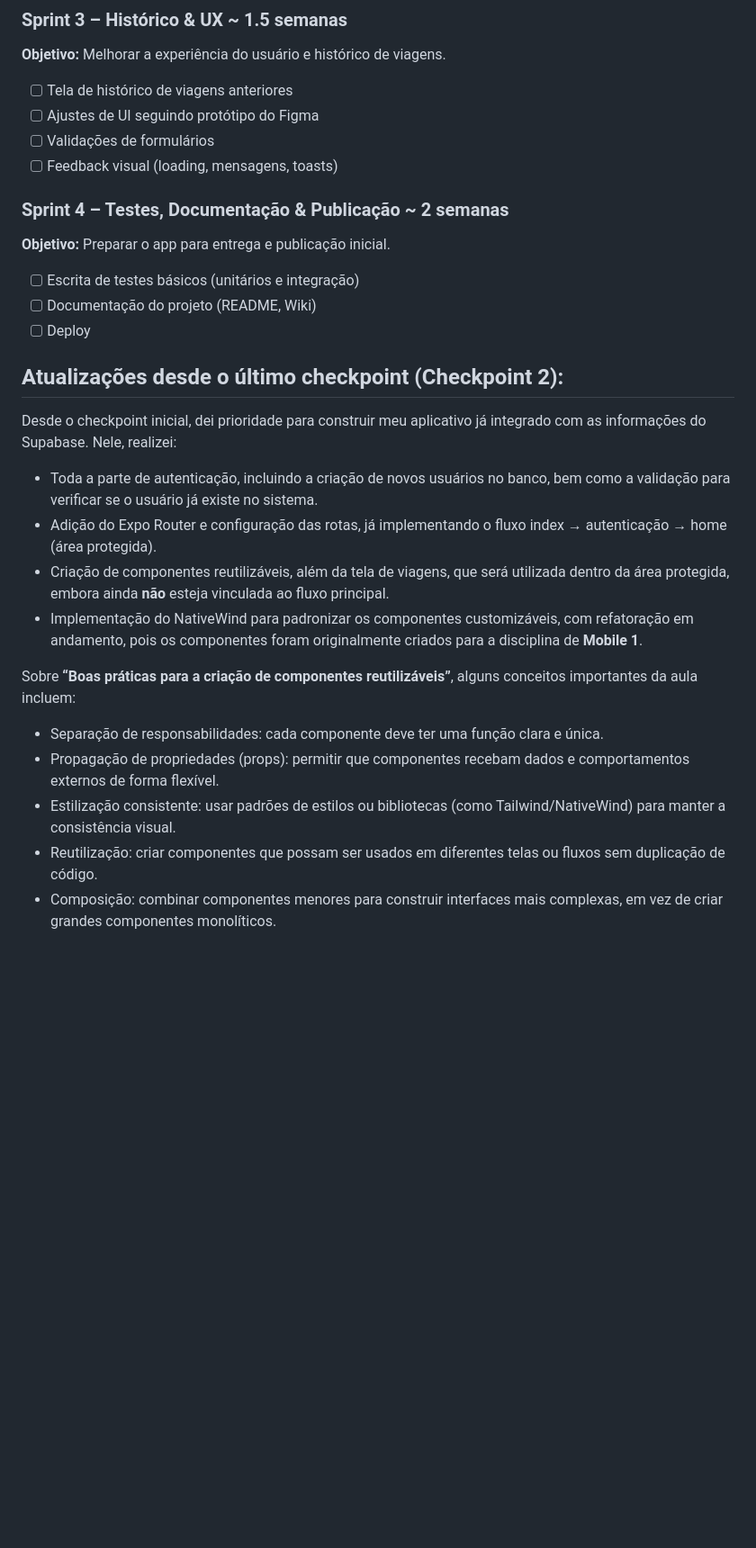
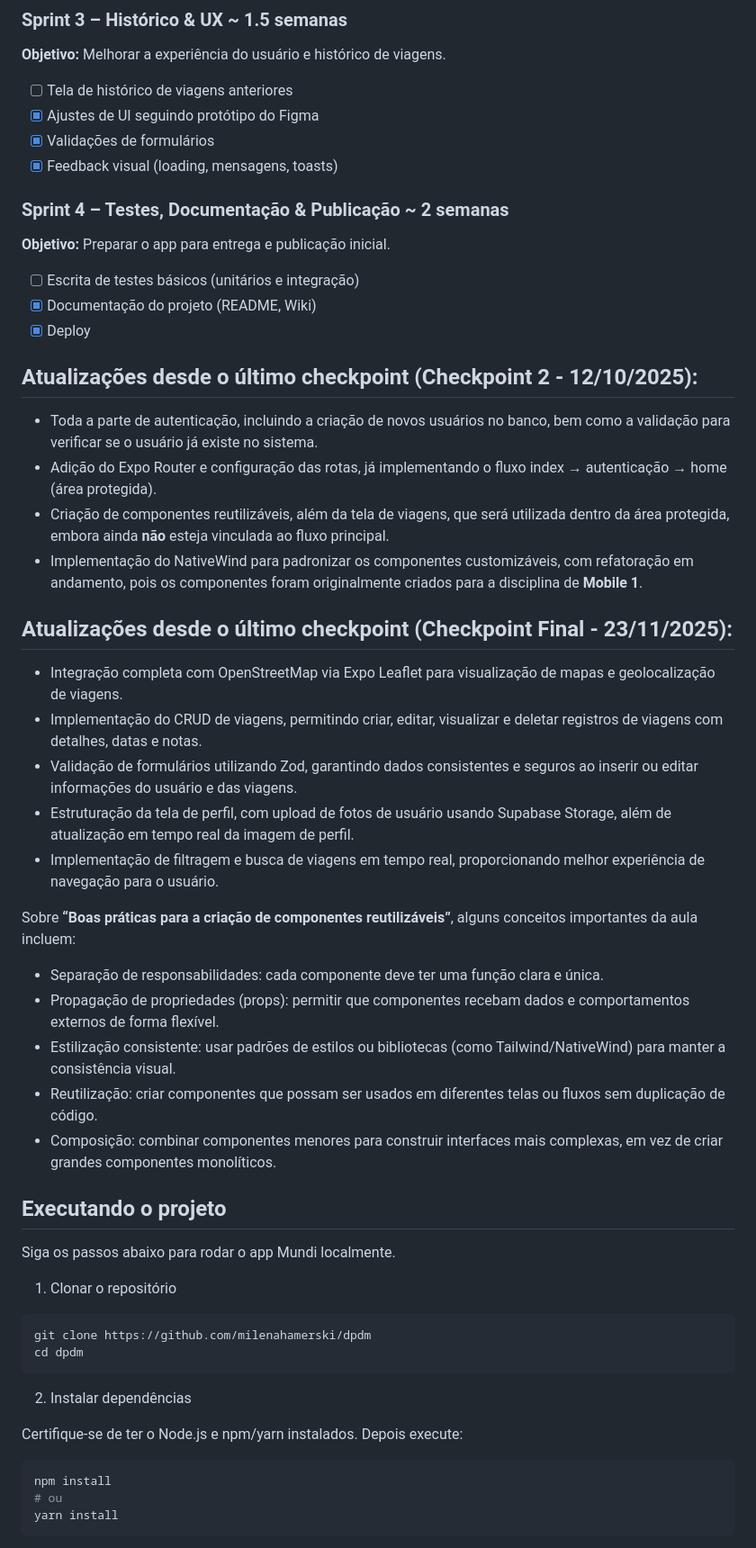
Before and after one commit to milenahamerski/dpdm, a Markdown page: README.md, the part around the change printed below. Shown: that part at 90% size. Drawn GitHub-style; blank space fills up the shorter version.

````diff
--- a/README.md
+++ b/README.md
@@ -96,26 +97,30 @@ Mais informações sobre as tarefas e progresso estão disponíveis em [Project
 **Objetivo:** Melhorar a experiência do usuário e histórico de viagens.
 
 - [ ] Tela de histórico de viagens anteriores
-- [ ] Ajustes de UI seguindo protótipo do Figma
-- [ ] Validações de formulários
-- [ ] Feedback visual (loading, mensagens, toasts)
+- [x] Ajustes de UI seguindo protótipo do Figma
+- [x] Validações de formulários
+- [x] Feedback visual (loading, mensagens, toasts)
 
 ### Sprint 4 – Testes, Documentação & Publicação ~ 2 semanas
 
 **Objetivo:** Preparar o app para entrega e publicação inicial.
 
 - [ ] Escrita de testes básicos (unitários e integração)
-- [ ] Documentação do projeto (README, Wiki)
-- [ ] Deploy
+- [x] Documentação do projeto (README, Wiki)
+- [x] Deploy
 
-## Atualizações desde o último checkpoint (Checkpoint 2):
-
-Desde o checkpoint inicial, dei prioridade para construir meu aplicativo já integrado com as informações do Supabase. Nele, realizei:
-
+## Atualizações desde o último checkpoint (Checkpoint 2 - 12/10/2025):
 - Toda a parte de autenticação, incluindo a criação de novos usuários no banco, bem como a validação para verificar se o usuário já existe no sistema.
 - Adição do Expo Router e configuração das rotas, já implementando o fluxo index → autenticação → home (área protegida).
 - Criação de componentes reutilizáveis, além da tela de viagens, que será utilizada dentro da área protegida, embora ainda **não** esteja vinculada ao fluxo principal.
 - Implementação do NativeWind para padronizar os componentes customizáveis, com refatoração em andamento, pois os componentes foram originalmente criados para a disciplina de **Mobile 1**.
+
+## Atualizações desde o último checkpoint (Checkpoint Final - 23/11/2025):
+- Integração completa com OpenStreetMap via Expo Leaflet para visualização de mapas e geolocalização de viagens.
+- Implementação do CRUD de viagens, permitindo criar, editar, visualizar e deletar registros de viagens com detalhes, datas e notas.
+- Validação de formulários utilizando Zod, garantindo dados consistentes e seguros ao inserir ou editar informações do usuário e das viagens.
+- Estruturação da tela de perfil, com upload de fotos de usuário usando Supabase Storage, além de atualização em tempo real da imagem de perfil.
+- Implementação de filtragem e busca de viagens em tempo real, proporcionando melhor experiência de navegação para o usuário.
 
 Sobre **“Boas práticas para a criação de componentes reutilizáveis”**, alguns conceitos importantes da aula incluem:
 
@@ -124,3 +129,22 @@ Sobre **“Boas práticas para a criação de componentes reutilizáveis”**, a
 - Estilização consistente: usar padrões de estilos ou bibliotecas (como Tailwind/NativeWind) para manter a consistência visual.
 - Reutilização: criar componentes que possam ser usados em diferentes telas ou fluxos sem duplicação de código.
 - Composição: combinar componentes menores para construir interfaces mais complexas, em vez de criar grandes componentes monolíticos.
+
+## Executando o projeto
+Siga os passos abaixo para rodar o app Mundi localmente.
+
+1. Clonar o repositório
+```bash
+git clone https://github.com/milenahamerski/dpdm
+cd dpdm
+```
+
+2. Instalar dependências
+
+Certifique-se de ter o Node.js e npm/yarn instalados. Depois execute:
+```bash
+npm install
+# ou
+yarn install
+```
+
````
Also changed, not shown: other parts of README.md (+41 -0 lines).
